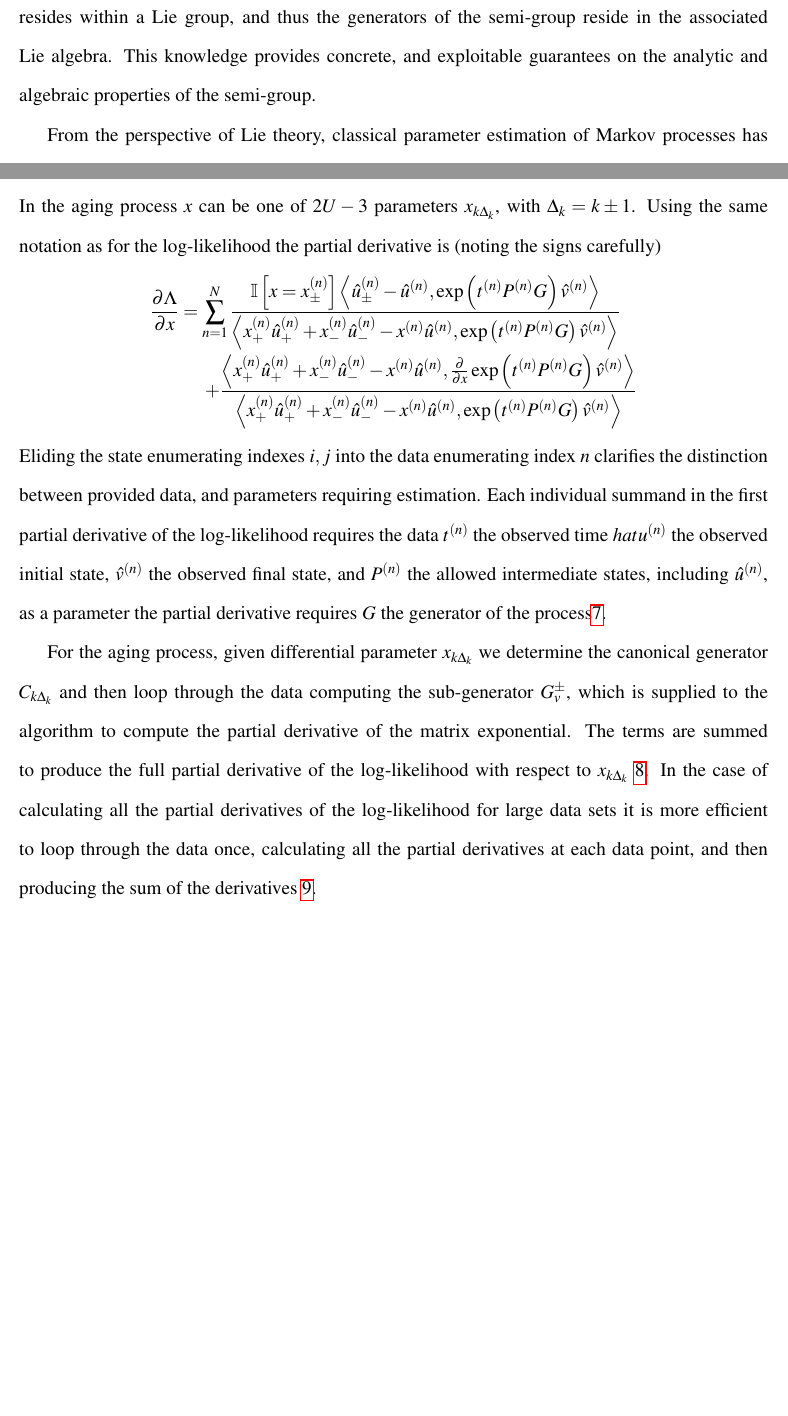
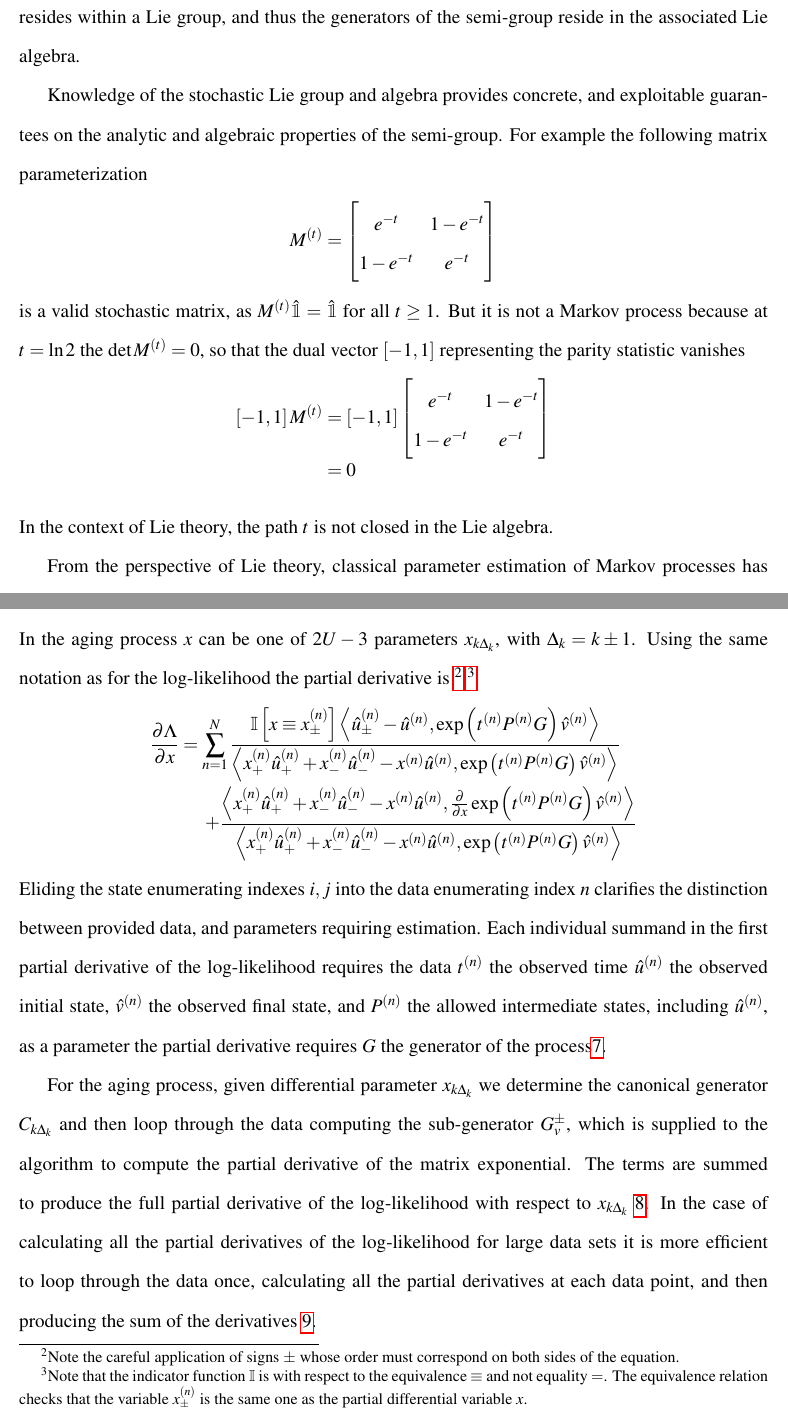
Before and after one commit to aaronsheldon/markov-lie-frechet, a LaTeX thesis (project-main.tex, which reads project-chapter-1.tex, project-chapter-4.tex): two parts of pages 12 and 64 of 77, joined at a grey line, cut so that both start at the same text, the shorter picture padded with empty space. The pictures show the PDF file project-main.pdf that the author committed with the source.

Commit message:
catching typos

```diff
--- a/project-chapter-1.tex
+++ b/project-chapter-1.tex
@@ -54,8 +54,31 @@ a unit Eigen value; and conversely any choice of invertible bounded linear opera
 least one Eigen vector with a unit Eigen value generates a Markov transition \cite{rogers_diffusions_2000}.
 The for a particular Markov process these transitions will form a path through a semi-group.
 This semi-group always resides within a Lie group, and thus the generators of the semi-group
-reside in the associated Lie algebra. This knowledge provides concrete, and exploitable
-guarantees on the analytic and algebraic properties of the semi-group.
+reside in the associated Lie algebra.
+
+Knowledge of the stochastic Lie group and algebra provides concrete, and exploitable
+guarantees on the analytic and algebraic properties of the semi-group. For example the
+following matrix parameterization
+\begin{IEEEeqnarray*}{rCl}
+	M^{\left(t\right)}
+		& = & \begin{bmatrix}
+			e^{-t} & 1 - e^{-t} \\
+			1 - e^{-t} & e^{-t}
+		\end{bmatrix}
+\end{IEEEeqnarray*}
+is a valid stochastic matrix, as $M^{\left(t\right)} \hat{\mathbbm{1}} = \hat{\mathbbm{1}}$
+for all $t \ge 1$. But it is not a Markov process because at $t = \ln 2$ the $\det M^{\left(t\right)} = 0$,
+so that the dual vector $\left[-1,1\right]$ representing the parity statistic vanishes
+\begin{IEEEeqnarray*}{rCl}
+	\left[-1,1\right] M^{\left(t\right)}
+		& = & \left[-1,1\right]
+			\begin{bmatrix}
+				e^{-t} & 1 - e^{-t} \\
+				1 - e^{-t} & e^{-t}
+			\end{bmatrix}\\
+		& = & 0
+\end{IEEEeqnarray*}
+In the context of Lie theory, the path $t$ is not closed in the Lie algebra.
 
 From the perspective of Lie theory, classical parameter estimation of Markov processes has
 been a manifold first approach; starting with an explicit construction of an extrinsic
--- a/project-chapter-4.tex
+++ b/project-chapter-4.tex
@@ -183,11 +185,12 @@ generator so that $C_x = C_{ij}$. Partial differentiation of the log-likelihood
 			{\left\langle \hat{u}^{\left(n\right)}, G \exp\left(t^{\left(n\right)} P^{\left(n\right)} G\right) \hat{v}^{\left(n\right)} \right\rangle}
 \end{IEEEeqnarray*}
 In the aging process $x$ can be one of $2U-3$ parameters $x_{k \Delta_k}$, with $\Delta _k = k \pm 1$.
-Using the same notation as for the log-likelihood the partial derivative is (noting the
-signs carefully)
+Using the same notation as for the log-likelihood the partial derivative is
+\footnote{Note the careful application of signs $\pm$ whose order must correspond on both sides of the equation.}
+\footnote{Note that the indicator function $\mathbb{I}$ is with respect to the equivalence $\equiv$ and not equality $=$. The equivalence relation checks that the variable $x_\pm^{\left(n\right)}$ is the same one as the partial differential variable $x$.}
 \begin{IEEEeqnarray*}{rCl}
 	\frac{\partial \Lambda}{\partial x}
-		& = & \sum_{n=1}^N  \frac{\mathbb{I}\left[x = x^{\left(n\right)}_\pm \right] \left\langle \hat{u}_{\pm}^{\left(n\right)} - \hat{u}^{\left(n\right)},\exp\left(t^{\left(n\right)} P^{\left(n\right)} G\right) \hat{v}^{\left(n\right)} \right\rangle}
+		& = & \sum_{n=1}^N  \frac{\mathbb{I}\left[x \equiv x^{\left(n\right)}_\pm \right] \left\langle \hat{u}_{\pm}^{\left(n\right)} - \hat{u}^{\left(n\right)},\exp\left(t^{\left(n\right)} P^{\left(n\right)} G\right) \hat{v}^{\left(n\right)} \right\rangle}
 			{\left\langle x_{+}^{\left(n\right)} \hat{u}_{+}^{\left(n\right)} + x_{-}^{\left(n\right)} \hat{u}_{-}^{\left(n\right)} - x^{\left(n\right)} \hat{u}^{\left(n\right)},\exp\left(t^{\left(n\right)} P^{\left(n\right)} G\right) \hat{v}^{\left(n\right)} \right\rangle}\\
 		&   & \:+ \frac{\left\langle x_{+}^{\left(n\right)} \hat{u}_{+}^{\left(n\right)} + x_{-}^{\left(n\right)} \hat{u}_{-}^{\left(n\right)} - x^{\left(n\right)} \hat{u}^{\left(n\right)},\frac{\partial}{\partial x} \exp\left(t^{\left(n\right)} P^{\left(n\right)} G\right) \hat{v}^{\left(n\right)} \right\rangle}
 			{\left\langle x_{+}^{\left(n\right)} \hat{u}_{+}^{\left(n\right)} + x_{-}^{\left(n\right)} \hat{u}_{-}^{\left(n\right)} - x^{\left(n\right)} \hat{u}^{\left(n\right)},\exp\left(t^{\left(n\right)} P^{\left(n\right)} G\right) \hat{v}^{\left(n\right)} \right\rangle}
@@ -231,4 +232,6 @@ function resides)
+\footnote{Note the careful application of signs $\pm$ whose order must correspond on both sides of the equation.}
+\footnote{Note that the indicator function $\mathbb{I}$ is with respect to the equivalence $\equiv$ and not equality $=$. The equivalence relation checks that the variable $x_\pm^{\left(n\right)}$ is the same one as the partial differential variables $x, y$.}
 \begin{IEEEeqnarray*}{rCl}
 	\frac{\partial^2 \Lambda}{\partial x \partial y}
-		& = & \sum_{n=1}^N \frac{\mathbb{I}\left[x = x^{\left(n\right)}_\pm \right] \left\langle \hat{u}_{\pm}^{\left(n\right)} - \hat{u}^{\left(n\right)}, \frac{\partial}{\partial y} \exp\left(t^{\left(n\right)} P^{\left(n\right)} G\right) \hat{v}^{\left(n\right)} \right\rangle}
+		& = & \sum_{n=1}^N \frac{\mathbb{I}\left[x \equiv x^{\left(n\right)}_\pm \right] \left\langle \hat{u}_{\pm}^{\left(n\right)} - \hat{u}^{\left(n\right)}, \frac{\partial}{\partial y} \exp\left(t^{\left(n\right)} P^{\left(n\right)} G\right) \hat{v}^{\left(n\right)} \right\rangle}
 			{\left\langle x_{+}^{\left(n\right)} \hat{u}_{+}^{\left(n\right)} + x_{-}^{\left(n\right)} \hat{u}_{-}^{\left(n\right)} - x^{\left(n\right)} \hat{u}^{\left(n\right)},\exp\left(t^{\left(n\right)} P^{\left(n\right)} G\right) \hat{v}^{\left(n\right)} \right\rangle}\\[2ex]
```
Also changed, not shown: project-chapter-2.tex (+2 -2 lines), project-chapter-3.tex (+2 -2 lines), project-main.pdf, project-chapter-4.tex (20 more changed lines).
